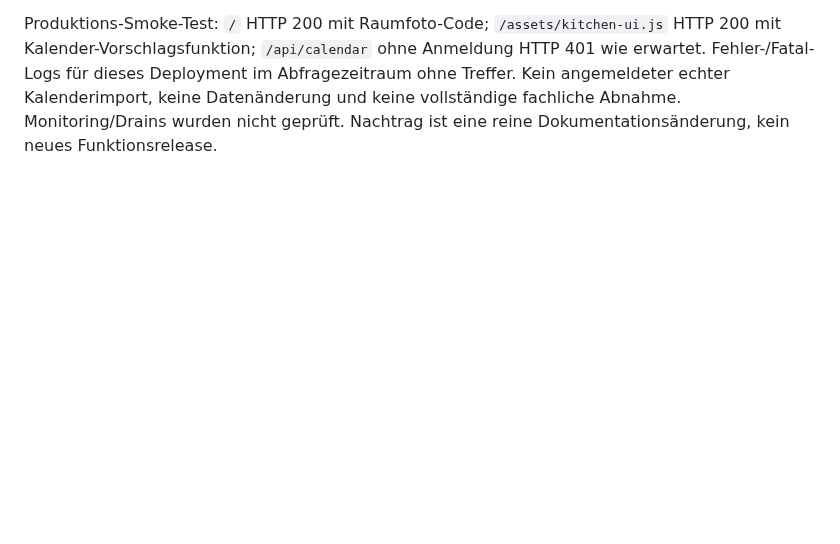
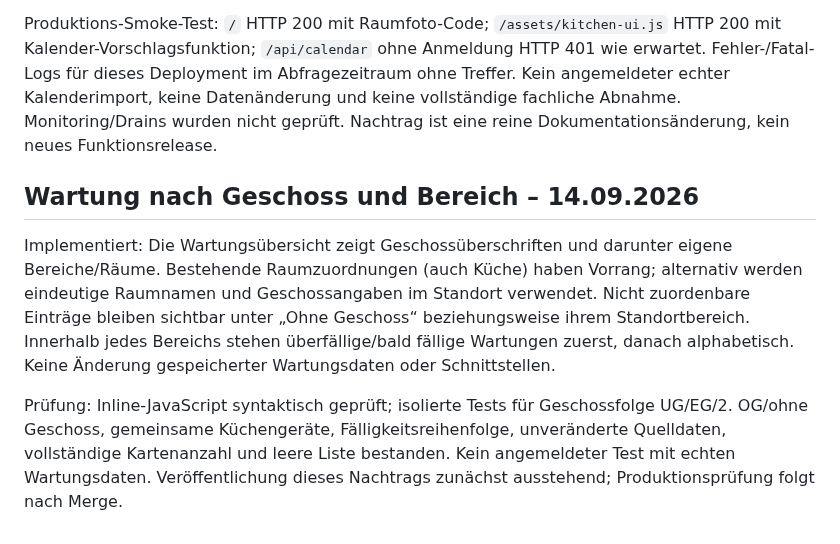
Before and after one commit to snk5zkgpjv-boop/ecg-gebaeudeverwaltung, a Markdown page: PROJEKTSTAND.md, the part around the change. Drawn GitHub-style; blank space fills up the shorter version.

Commit message:
Document maintenance grouping and verification

```diff
--- a/PROJEKTSTAND.md
+++ b/PROJEKTSTAND.md
@@ -68,3 +68,9 @@ Am 14.09.2026 wurde PR #9 nach bestandener Vorschau übernommen. Funktionsreleas
 Die oben noch als Vorschau bezeichneten Kalender- und Raumfotoänderungen sind damit jetzt im veröffentlichten Funktionsstand enthalten. PR #4 wurde inhaltlich über das integrierte index.html übernommen, nicht als eigener Merge; PR #8 ist über den Kalenderbranch enthalten. Historische PR-Status nicht mit fehlenden Live-Funktionen verwechseln.
 
 Produktions-Smoke-Test: `/` HTTP 200 mit Raumfoto-Code; `/assets/kitchen-ui.js` HTTP 200 mit Kalender-Vorschlagsfunktion; `/api/calendar` ohne Anmeldung HTTP 401 wie erwartet. Fehler-/Fatal-Logs für dieses Deployment im Abfragezeitraum ohne Treffer. Kein angemeldeter echter Kalenderimport, keine Datenänderung und keine vollständige fachliche Abnahme. Monitoring/Drains wurden nicht geprüft. Nachtrag ist eine reine Dokumentationsänderung, kein neues Funktionsrelease.
+
+## Wartung nach Geschoss und Bereich – 14.09.2026
+
+Implementiert: Die Wartungsübersicht zeigt Geschossüberschriften und darunter eigene Bereiche/Räume. Bestehende Raumzuordnungen (auch Küche) haben Vorrang; alternativ werden eindeutige Raumnamen und Geschossangaben im Standort verwendet. Nicht zuordenbare Einträge bleiben sichtbar unter „Ohne Geschoss“ beziehungsweise ihrem Standortbereich. Innerhalb jedes Bereichs stehen überfällige/bald fällige Wartungen zuerst, danach alphabetisch. Keine Änderung gespeicherter Wartungsdaten oder Schnittstellen.
+
+Prüfung: Inline-JavaScript syntaktisch geprüft; isolierte Tests für Geschossfolge UG/EG/2. OG/ohne Geschoss, gemeinsame Küchengeräte, Fälligkeitsreihenfolge, unveränderte Quelldaten, vollständige Kartenanzahl und leere Liste bestanden. Kein angemeldeter Test mit echten Wartungsdaten. Veröffentlichung dieses Nachtrags zunächst ausstehend; Produktionsprüfung folgt nach Merge.
```
